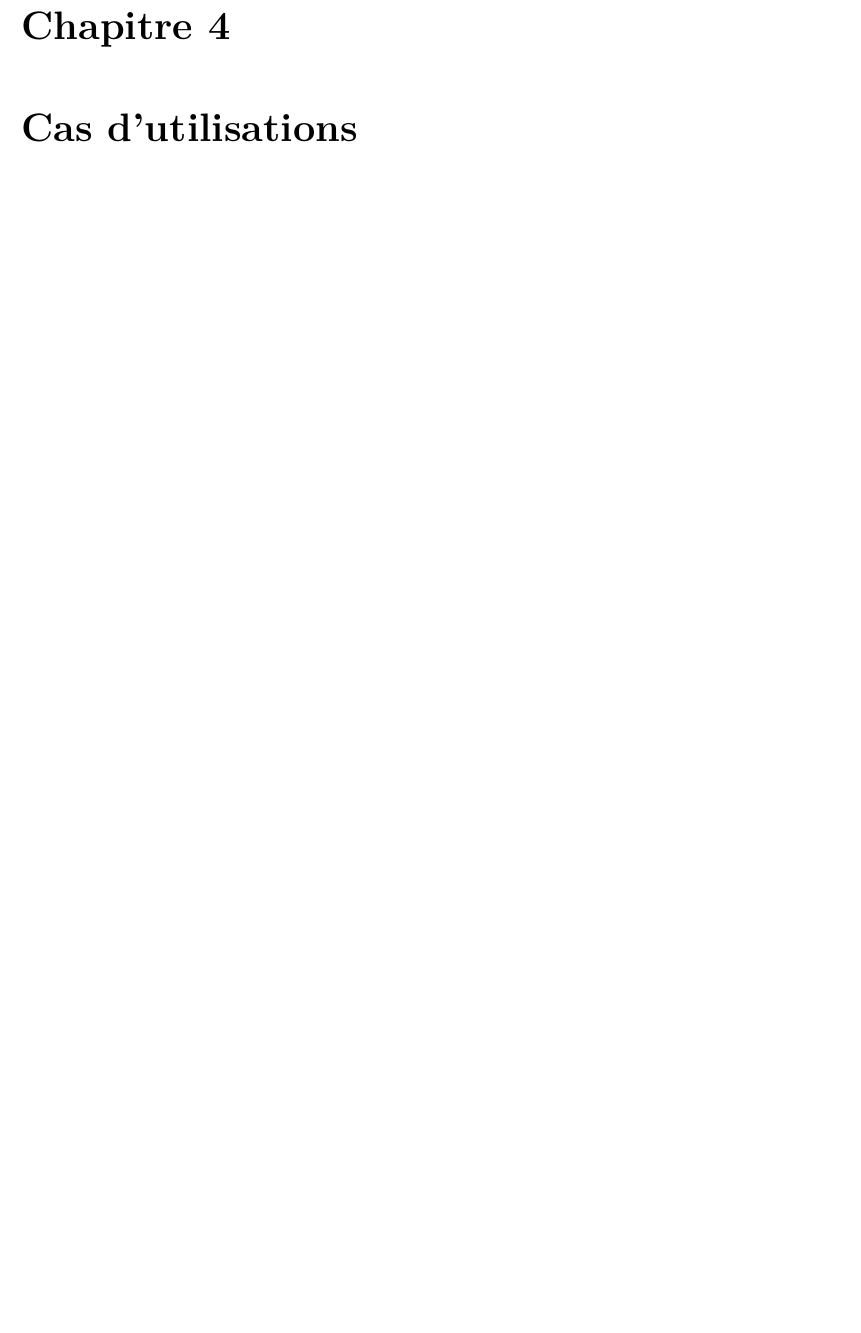
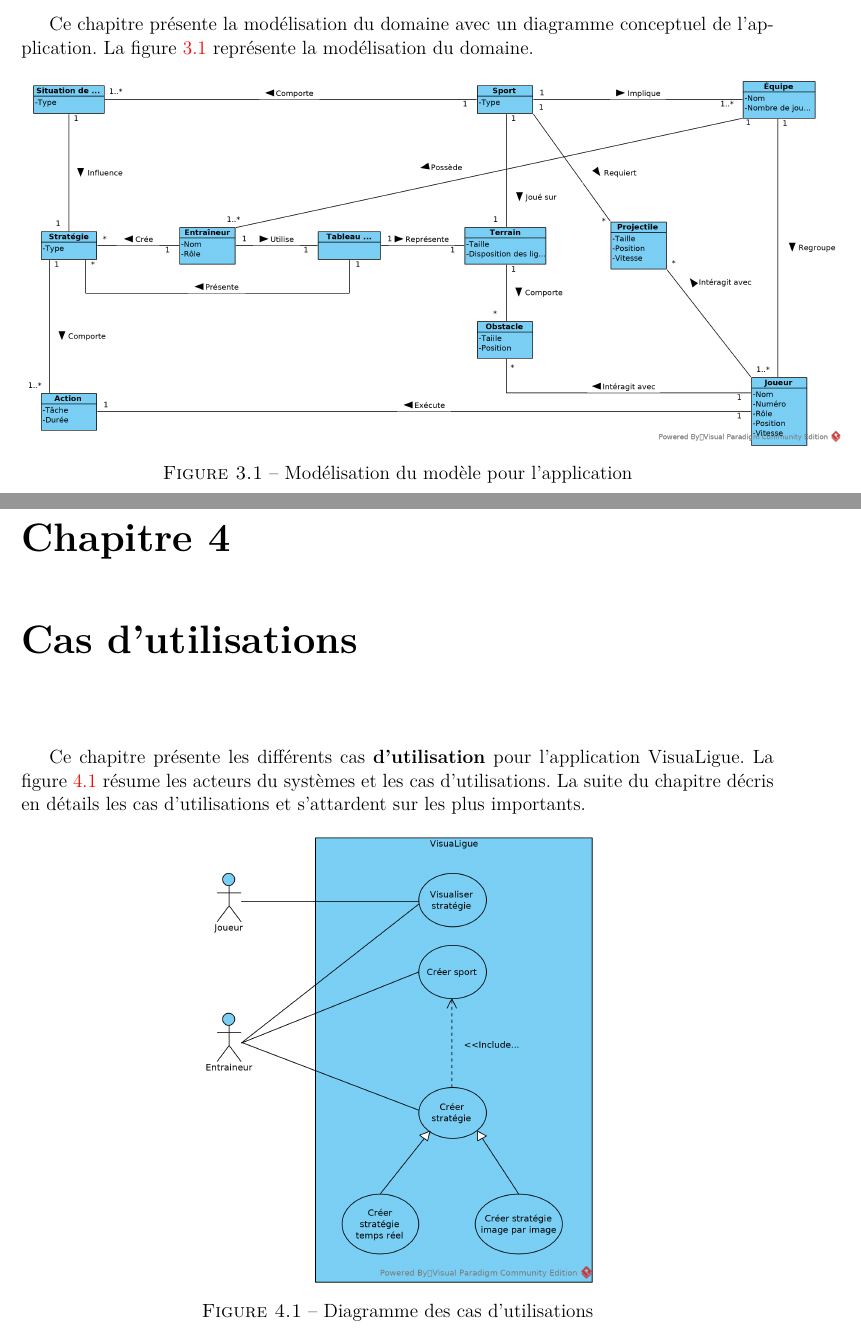
Before and after one commit to agingrasc/glo2004, a LaTeX thesis (rapport/rapport.tex, which reads rapport/tex/cas_utilisation.tex, rapport/tex/domaine_modele.tex): part of page 10 of 13 before the commit and two parts of pages 9 and 10 of 13 after it, the two joined at a grey line, cut at the place of the change, the shorter picture padded with empty space. Compiled offline with pdfLaTeX.

Commit message:
ajout des figures

```diff
--- a/rapport/tex/cas_utilisation.tex
+++ b/rapport/tex/cas_utilisation.tex
@@ -4,3 +4,12 @@
 
 \chapter{Cas d'utilisations}
 \label{s:cas_utilisation}
+
+Ce chapitre présente les différents cas \textbf{d'utilisation} pour l'application VisuaLigue.
+La figure \ref{fig:cas_utilisation_diag} résume les acteurs du systèmes et les cas d'utilisations.
+La suite du chapitre décris en détails les cas d'utilisations et s'attardent sur les plus importants.
+
+\begin{figure}[htpb]
+    \centering
+    \includegraphics[scale=0.7]{fig/cas_utilisation_diag.png}
+    \caption{Diagramme des cas d'utilisations}
--- a/rapport/tex/domaine_modele.tex
+++ b/rapport/tex/domaine_modele.tex
@@ -4,3 +4,13 @@
 
 \chapter{Modèle du domaine}
 \label{s:modele_domaine}
+
+Ce chapitre présente la modélisation du domaine avec un diagramme conceptuel de l'application.
+La figure \ref{fig:conceptuel_diag} représente la modélisation du domaine.
+
+\begin{figure}[htpb]
+    \centering
+    \includegraphics[scale=0.6]{fig/conceptuel_diag.png}
+    \caption{Modélisation du modèle pour l'application}
+    \label{fig:conceptuel_diag}
+\end{figure}
```
Also changed, not shown: rapport/fig/cas_utilisation_diag.png (added), rapport/fig/conceptuel_diag.png (added), rapport/tex/cas_utilisation.tex (4 more changed lines).
